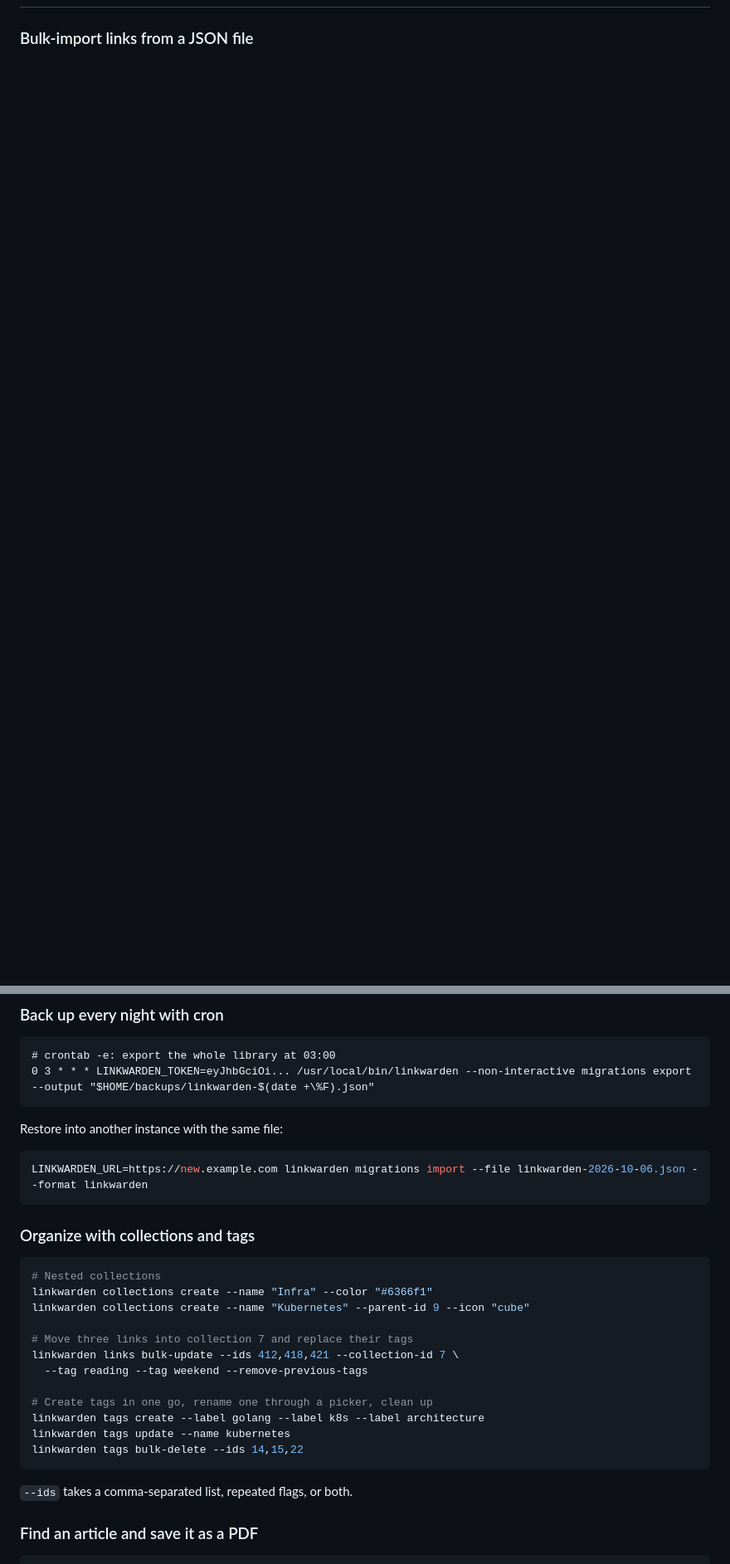
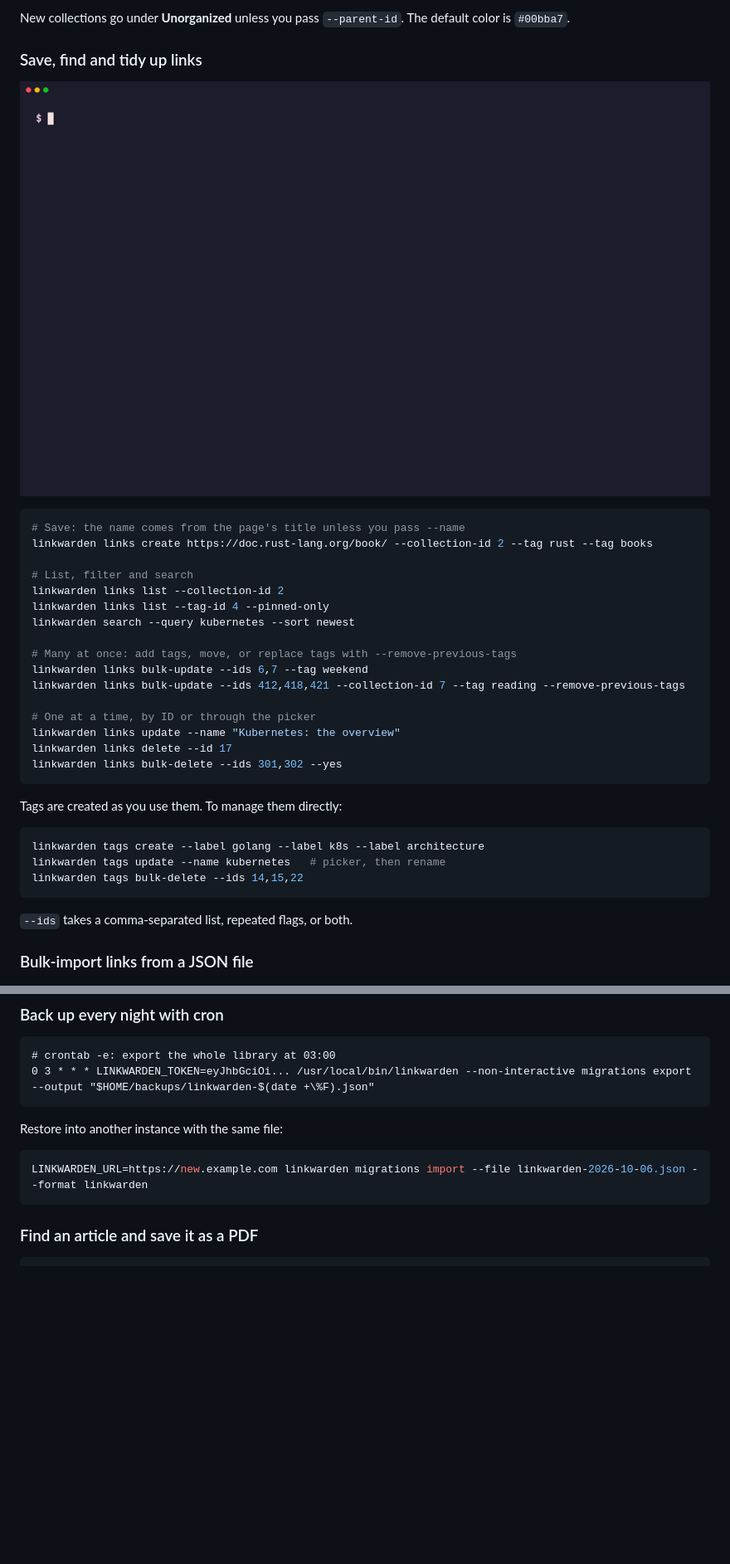
Before and after one commit to CerealKiller97/linkwarden-cli, a Markdown page: README.md, 2 parts joined by grey strips. Shown at 83% size. Rendered like a GitHub page; pictures changed too: .github/assets/links.gif (added); blank space fills up the shorter version.

````diff
--- a/README.md
+++ b/README.md
@@ -241,3 +263,40 @@ More ready-to-run scripts (CSV export, import with a failure report for cron, re
+New collections go under **Unorganized** unless you pass `--parent-id`. The default color is `#00bba7`.
+
+### Save, find and tidy up links
+
+<p align="center">
+  <img src=".github/assets/links.gif" alt="Saving a link that takes its name from the page title, searching for kubernetes, tagging two links at once, and renaming a link picked from a list" width="900">
+</p>
+
+```bash
+# Save: the name comes from the page's title unless you pass --name
+linkwarden links create https://doc.rust-lang.org/book/ --collection-id 2 --tag rust --tag books
+
+# List, filter and search
+linkwarden links list --collection-id 2
+linkwarden links list --tag-id 4 --pinned-only
+linkwarden search --query kubernetes --sort newest
+
+# Many at once: add tags, move, or replace tags with --remove-previous-tags
+linkwarden links bulk-update --ids 6,7 --tag weekend
+linkwarden links bulk-update --ids 412,418,421 --collection-id 7 --tag reading --remove-previous-tags
+
+# One at a time, by ID or through the picker
+linkwarden links update --name "Kubernetes: the overview"
+linkwarden links delete --id 17
+linkwarden links bulk-delete --ids 301,302 --yes
+```
+
+Tags are created as you use them. To manage them directly:
+
+```bash
+linkwarden tags create --label golang --label k8s --label architecture
+linkwarden tags update --name kubernetes   # picker, then rename
+linkwarden tags bulk-delete --ids 14,15,22
+```
+
+`--ids` takes a comma-separated list, repeated flags, or both.
+
 ### Bulk-import links from a JSON file
 
 <p align="center">
@@ -282,25 +341,6 @@ Restore into another instance with the same file:
 ```bash
 LINKWARDEN_URL=https://new.example.com linkwarden migrations import --file linkwarden-2026-10-06.json --format linkwarden
 ```
-
-### Organize with collections and tags
-
-```bash
-# Nested collections
-linkwarden collections create --name "Infra" --color "#6366f1"
-linkwarden collections create --name "Kubernetes" --parent-id 9 --icon "cube"
-
-# Move three links into collection 7 and replace their tags
-linkwarden links bulk-update --ids 412,418,421 --collection-id 7 \
-  --tag reading --tag weekend --remove-previous-tags
-
-# Create tags in one go, rename one through a picker, clean up
-linkwarden tags create --label golang --label k8s --label architecture
-linkwarden tags update --name kubernetes
-linkwarden tags bulk-delete --ids 14,15,22
-```
-
-`--ids` takes a comma-separated list, repeated flags, or both.
 
 ### Find an article and save it as a PDF
 
````
Also changed, not shown: other parts of README.md (+33 -2 lines), .github/assets/collections.gif (added), .github/assets/import.gif, .github/assets/interactive.gif, .github/assets/scripting.gif, 8 other files.
